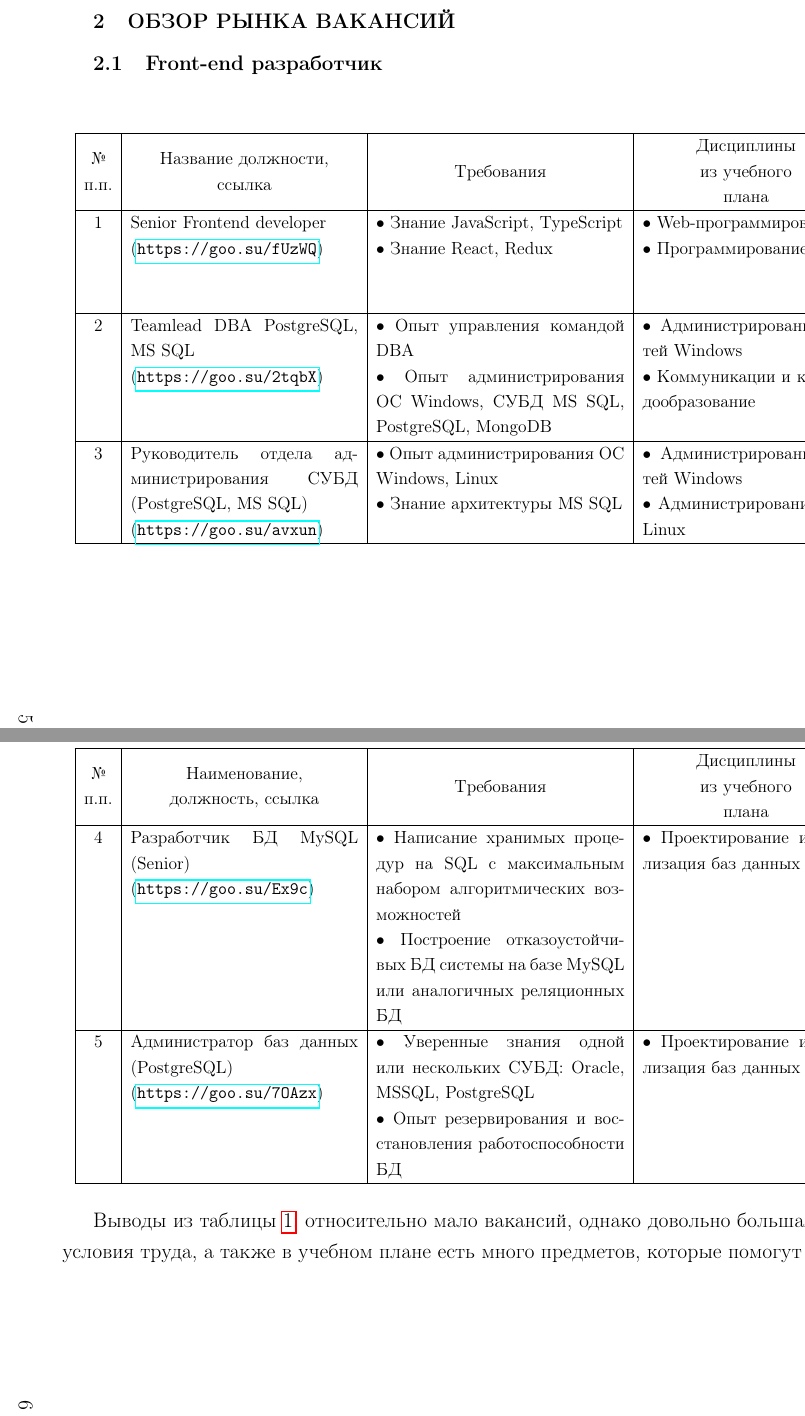
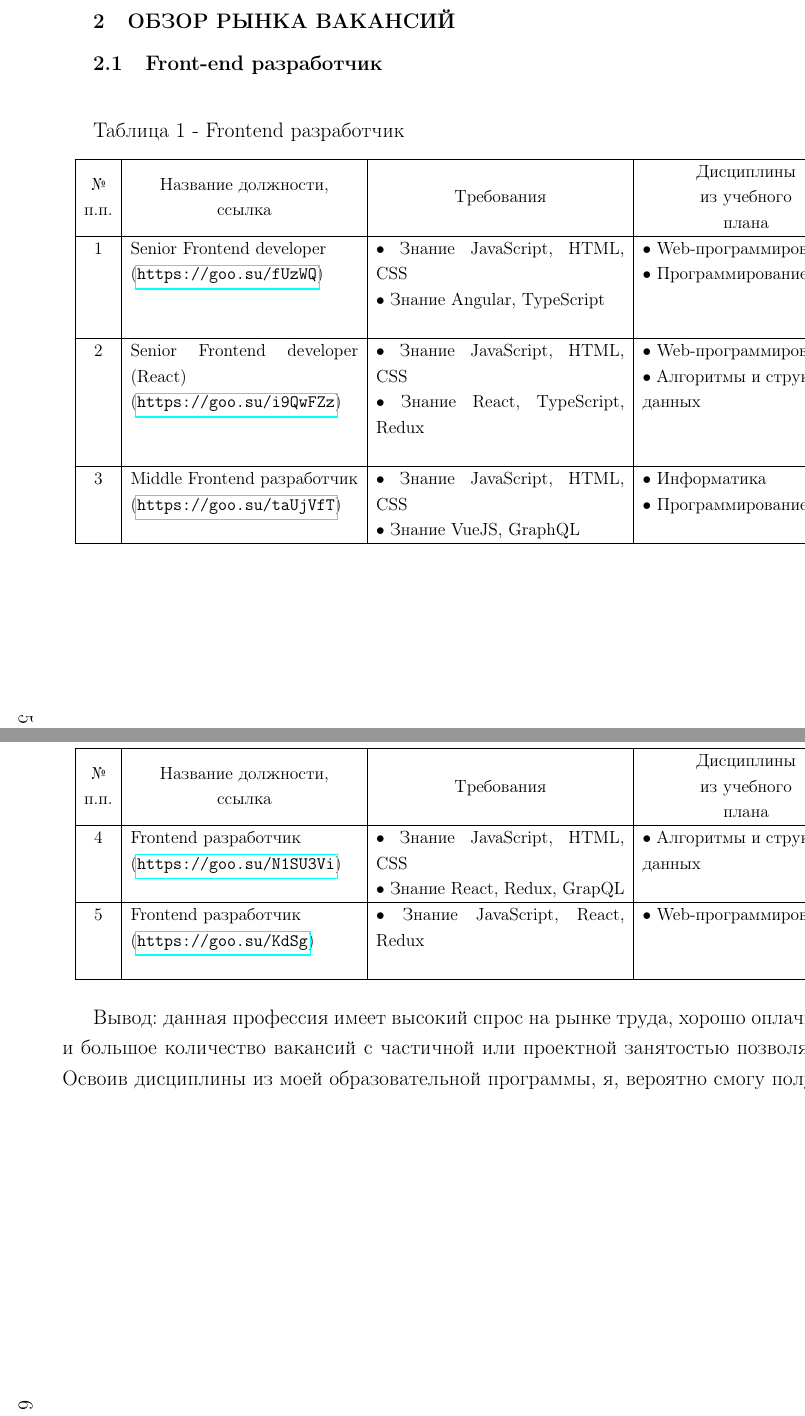
Before and after one commit to Evisom/itmo-fict, a LaTeX document (infocommunication_systems/lab2/PR2.tex): two parts of pages 5 and 6 of 12, joined at a grey line, cut so that both start at the same text. The pictures show the PDF file infocommunication_systems/lab2/PR2.pdf that the author committed with the source.

Commit message:
latex table1

```diff
--- a/infocommunication_systems/lab2/PR2.tex
+++ b/infocommunication_systems/lab2/PR2.tex
@@ -42,9 +42,9 @@
 
 \section{Front-end разработчик}
 
-
+Таблица 1 - Frontend разработчик
 \begin{longtable}[H]{lp{1\linewidth}}
-\caption{Администратор баз данных \label{table1}}
+\caption{Frontend разработчик \label{table1}}
 
 
 \centering
@@ -59,9 +59,9 @@
 	1	& Senior Frontend developer
 
 (\url{https://goo.su/fUzWQ})
-& •	Знание JavaScript, TypeScript
+& •	Знание JavaScript, HTML, CSS
 
-•	Знание React, Redux
+•	Знание Angular, TypeScript
 
  &	•	Web-программирование
 
@@ -72,15 +72,14 @@
 
  \\
 	\hline
-	2 & Teamlead DBA PostgreSQL, MS SQL
+	2 & Senior Frontend developer (React)
 
-(\url{https://goo.su/2tqbX})
-& •	Опыт управления командой DBA
+(\url{https://goo.su/i9QwFZz})
+& •	Знание JavaScript, HTML, CSS
 
-•	Опыт администрирования ОС Windows, СУБД MS SQL, PostgreSQL, MongoDB
-&
-•	Администрирование сетей Windows
+•	Знание React, TypeScript, Redux
+&	•	Web-программирование
 
-•	Коммуникации и командообразование
+•	Алгоритмы и структуры данных
 &+	Официальное трудоустройство
 
@@ -88,16 +87,16 @@
 
--	Нужен опыт\\
+- Заработная плата не такая большая\\
 
 
 	\hline
-	3 & Руководитель отдела администрирования СУБД (PostgreSQL, MS SQL)
+	3 & Middle Frontend разработчик
 
-(\url{https://goo.su/avxun}) &
-•	Опыт администрирования ОС Windows, Linux
+(\url{https://goo.su/taUjVfT})
+& •	Знание JavaScript, HTML, CSS
 
-•	Знание архитектуры MS SQL
+•	Знание VueJS, GraphQL
 &
-•	Администрирование сетей Windows
+•	Информатика
 
-•	Администрирование ОС Linux
+•	Программирование
 &
@@ -126,13 +125,11 @@
 
     \begin{tabular}{|c|p{5,5cm}|p{6cm}|p{5cm}|p{5cm}|}
 	\hline
-	\makecell{№ \\ п.п.} &	\makecell{Наименование,\\ должность, ссылка} &	\makecell{Требования} & 	\makecell{Дисциплины \\ из учебного \\плана} &	\makecell{Преимущества и \\недостатки}  \\
+	\makecell{№ \\ п.п.} &	\makecell{Название должности,\\ ссылка} &	\makecell{Требования} & 	\makecell{Дисциплины \\ из учебного \\плана} &	\makecell{Преимущества и \\недостатки}  \\
 	\hline
-4 & Разработчик БД MySQL (Senior)
+4 & Frontend разработчик
 
-(\url{https://goo.su/Ex9c})
- & •	Написание хранимых процедур на SQL с максимальным набором алгоритмических возможностей
+(\url{https://goo.su/N1SU3Vi})
+ & •	Знание JavaScript, HTML, CSS
 
-•	Построение отказоустойчивых БД системы на базе MySQL или аналогичных реляционных БД &
-•	Проектирование и реализация баз данных &
-+	Транспортная доступностью
+•	Знание React, Redux, GrapQL &
@@ -141,12 +140,10 @@
 
 -	Полная занятость\\
 \hline
-5 & Администратор баз данных (PostgreSQL)
+5 & Frontend разработчик
 
-(\url{https://goo.su/7OAzx}) & •	Уверенные знания одной или нескольких СУБД: Oracle, MSSQL, PostgreSQL
-
-•	Опыт резервирования и восстановления работоспособности БД & •	Проектирование и реализация баз данных &
-+	Удаленный формат работы
+(\url{https://goo.su/KdSg}) & •	Знание JavaScript, React, Redux & •	Web-программирование &
++	Офис в центре Петербурга
 
 -	Нужен опыт работы\\
 
@@ -156,7 +153,7 @@
     \end{small}
 \end{longtable}
 
-Выводы из таблицы~\ref{table1}: относительно мало вакансий, однако довольно большая заработная плата и хорошие условия труда, а также в учебном плане есть много предметов, которые помогут овладеть нужными знаниями.
+Вывод: данная профессия имеет высокий спрос на рынке труда, хорошо оплачивается. Меньший порог входа и большое количество вакансий с частичной или проектной занятостью позволяет совмещать работу и учебу. Освоив дисциплины из моей образовательной программы, я, вероятно смогу получить эту профессию.
 
 
 
```
Also changed, not shown: infocommunication_systems/lab2/PR2.pdf, infocommunication_systems/lab2/PR2.tex (8 more changed lines), 2 other files.
